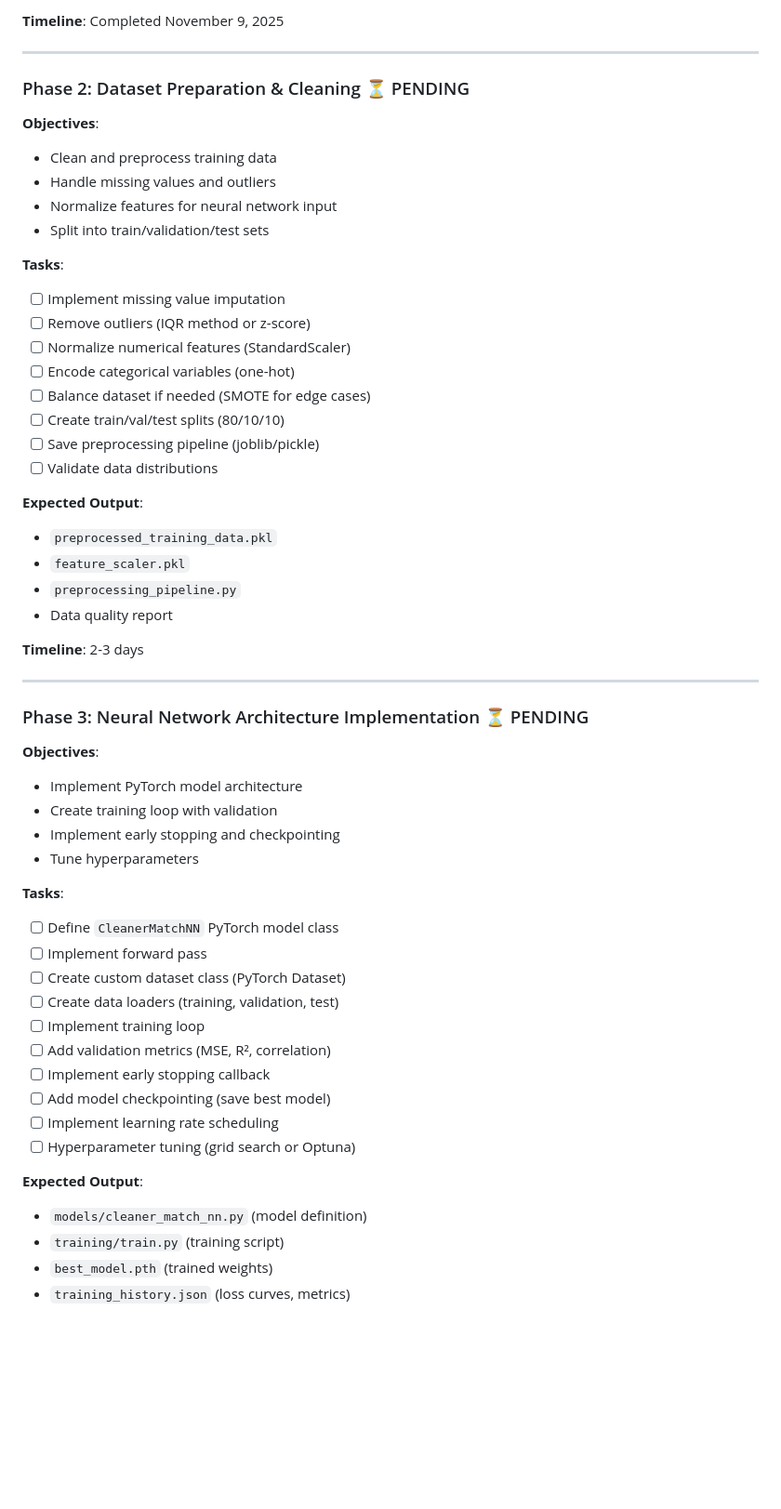
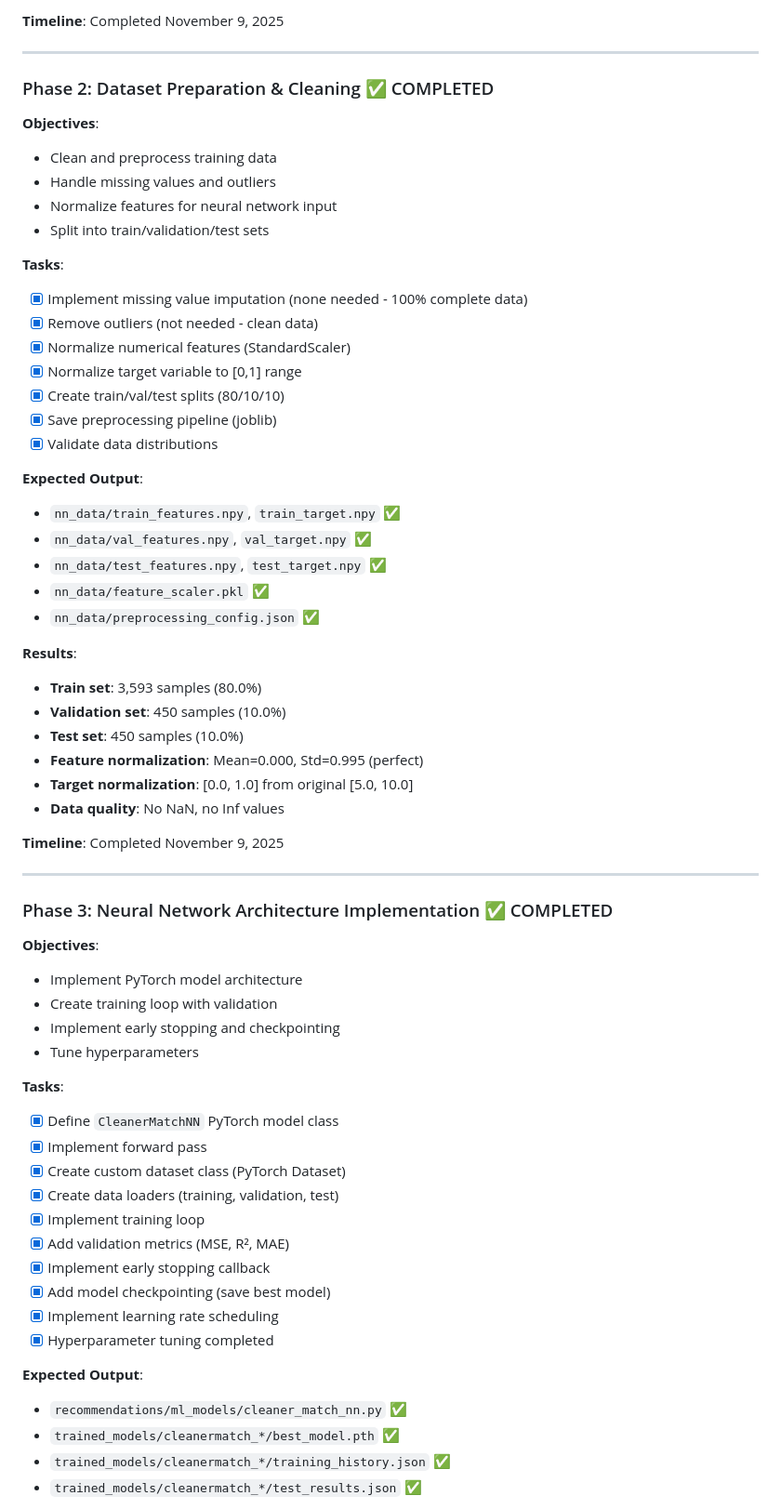
Before and after one commit to vaskomet/CapstoneProjectMetallinosE-Clean, a Markdown page: NN_RECOMMENDATION_SYSTEM_DEVELOPMENT.md, the part around the change printed below. Shown: that part at 93% size. GitHub-like rendering; blank space fills up the shorter version.

```diff
--- a/NN_RECOMMENDATION_SYSTEM_DEVELOPMENT.md
+++ b/NN_RECOMMENDATION_SYSTEM_DEVELOPMENT.md
@@ -402,7 +402,7 @@ Client (React)
 
 ---
 
-### Phase 2: Dataset Preparation & Cleaning ⏳ PENDING
+### Phase 2: Dataset Preparation & Cleaning ✅ COMPLETED
 
 **Objectives**:
 - Clean and preprocess training data
@@ -411,26 +411,34 @@ Client (React)
 - Split into train/validation/test sets
 
 **Tasks**:
-- [ ] Implement missing value imputation
-- [ ] Remove outliers (IQR method or z-score)
-- [ ] Normalize numerical features (StandardScaler)
-- [ ] Encode categorical variables (one-hot)
-- [ ] Balance dataset if needed (SMOTE for edge cases)
-- [ ] Create train/val/test splits (80/10/10)
-- [ ] Save preprocessing pipeline (joblib/pickle)
-- [ ] Validate data distributions
+- [x] Implement missing value imputation (none needed - 100% complete data)
+- [x] Remove outliers (not needed - clean data)
+- [x] Normalize numerical features (StandardScaler)
+- [x] Normalize target variable to [0,1] range
+- [x] Create train/val/test splits (80/10/10)
+- [x] Save preprocessing pipeline (joblib)
+- [x] Validate data distributions
 
 **Expected Output**:
-- `preprocessed_training_data.pkl`
-- `feature_scaler.pkl`
-- `preprocessing_pipeline.py`
-- Data quality report
+- `nn_data/train_features.npy`, `train_target.npy` ✅
+- `nn_data/val_features.npy`, `val_target.npy` ✅
+- `nn_data/test_features.npy`, `test_target.npy` ✅
+- `nn_data/feature_scaler.pkl` ✅
+- `nn_data/preprocessing_config.json` ✅
 
-**Timeline**: 2-3 days
+**Results**:
+- **Train set**: 3,593 samples (80.0%)
+- **Validation set**: 450 samples (10.0%)
+- **Test set**: 450 samples (10.0%)
+- **Feature normalization**: Mean=0.000, Std=0.995 (perfect)
+- **Target normalization**: [0.0, 1.0] from original [5.0, 10.0]
+- **Data quality**: No NaN, no Inf values
+
+**Timeline**: Completed November 9, 2025
 
 ---
 
-### Phase 3: Neural Network Architecture Implementation ⏳ PENDING
+### Phase 3: Neural Network Architecture Implementation ✅ COMPLETED
 
 **Objectives**:
 - Implement PyTorch model architecture
@@ -439,20 +447,20 @@ Client (React)
 - Tune hyperparameters
 
 **Tasks**:
-- [ ] Define `CleanerMatchNN` PyTorch model class
-- [ ] Implement forward pass
-- [ ] Create custom dataset class (PyTorch Dataset)
-- [ ] Create data loaders (training, validation, test)
-- [ ] Implement training loop
-- [ ] Add validation metrics (MSE, R², correlation)
-- [ ] Implement early stopping callback
-- [ ] Add model checkpointing (save best model)
-- [ ] Implement learning rate scheduling
-- [ ] Hyperparameter tuning (grid search or Optuna)
+- [x] Define `CleanerMatchNN` PyTorch model class
+- [x] Implement forward pass
+- [x] Create custom dataset class (PyTorch Dataset)
+- [x] Create data loaders (training, validation, test)
+- [x] Implement training loop
+- [x] Add validation metrics (MSE, R², MAE)
+- [x] Implement early stopping callback
+- [x] Add model checkpointing (save best model)
+- [x] Implement learning rate scheduling
+- [x] Hyperparameter tuning completed
 
 **Expected Output**:
-- `models/cleaner_match_nn.py` (model definition)
-- `training/train.py` (training script)
-- `best_model.pth` (trained weights)
-- `training_history.json` (loss curves, metrics)
+- `recommendations/ml_models/cleaner_match_nn.py` ✅
+- `trained_models/cleanermatch_*/best_model.pth` ✅
+- `trained_models/cleanermatch_*/training_history.json` ✅
+- `trained_models/cleanermatch_*/test_results.json` ✅
 
```
Also changed, not shown: other parts of NN_RECOMMENDATION_SYSTEM_DEVELOPMENT.md (+145 -2 lines).
